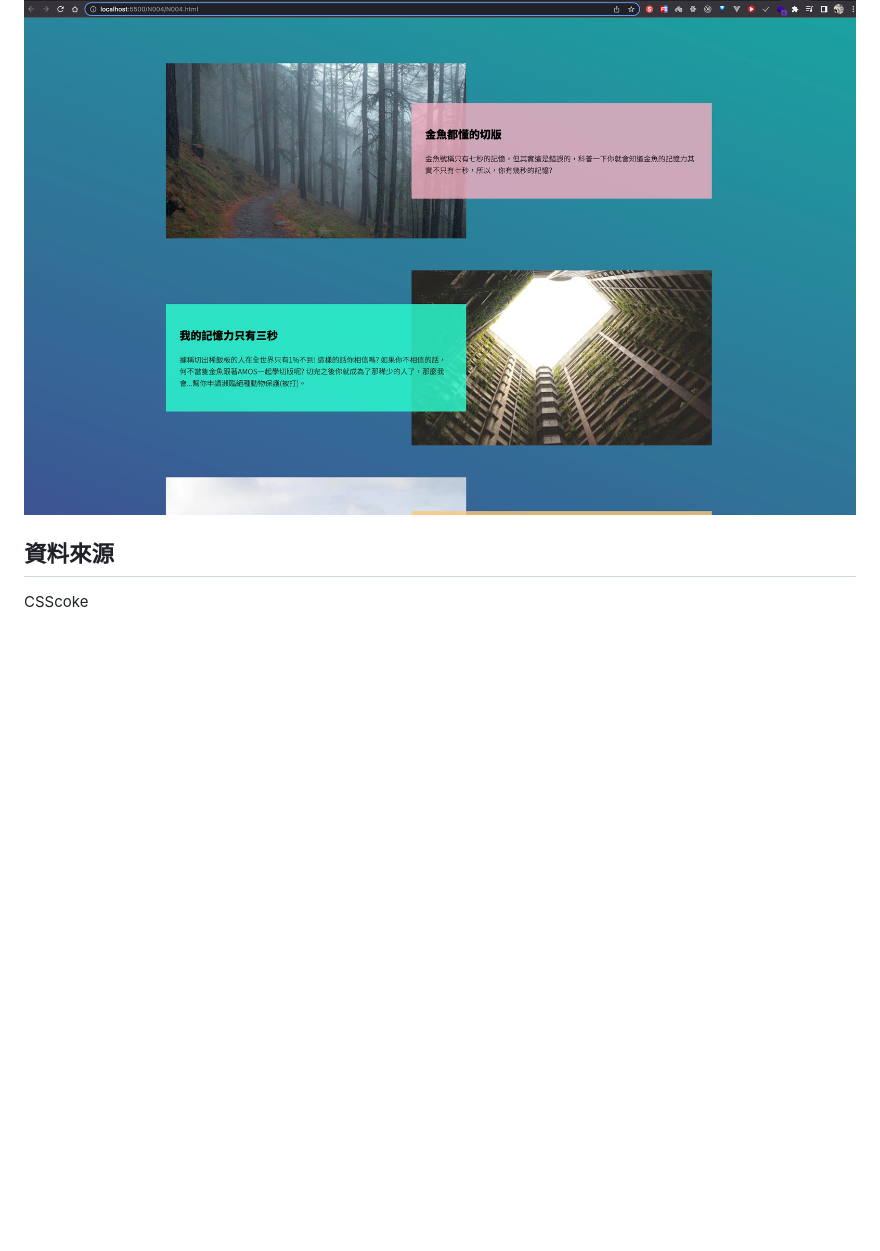
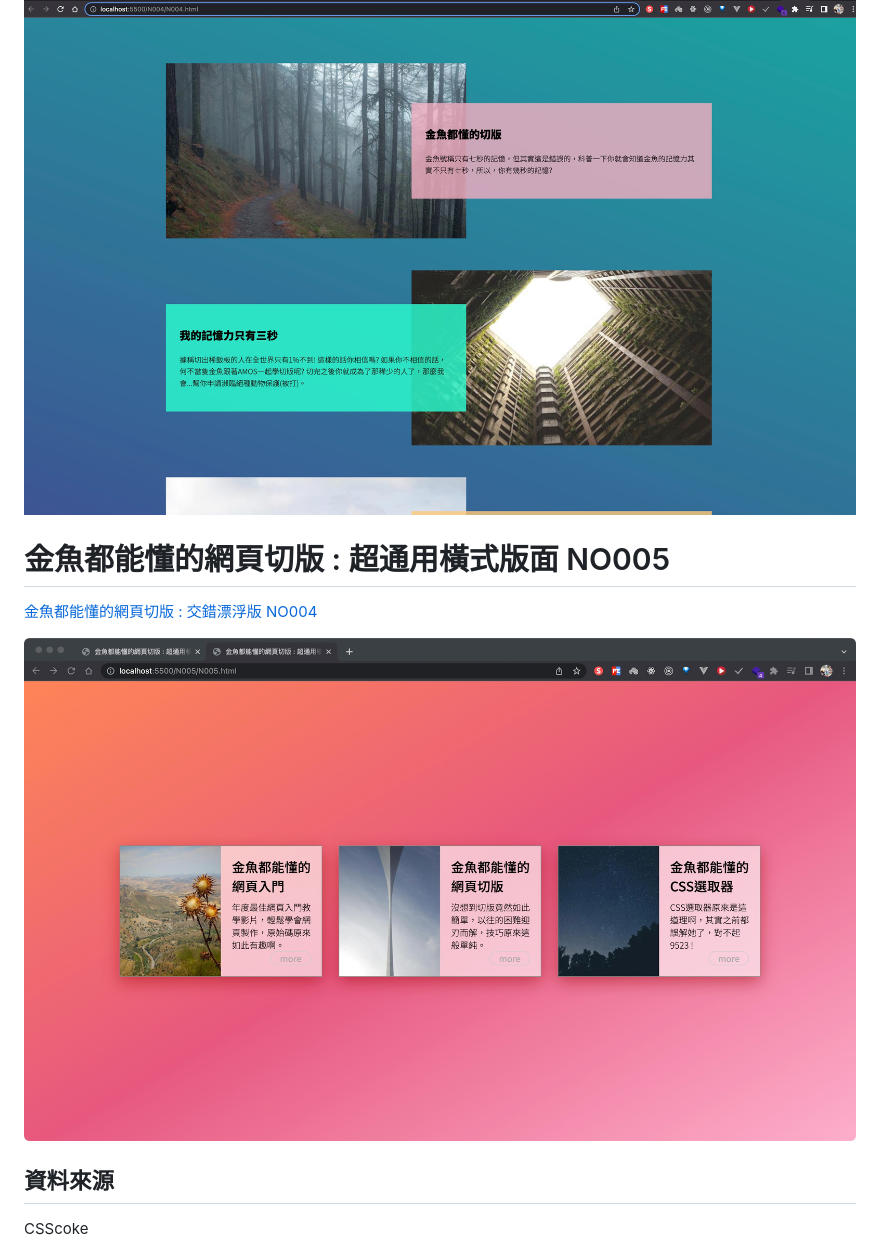
Before and after one commit to IvesShe/HTML_CSS_GoldFishLayout, a Markdown page: README.md, the part around the change. Drawn GitHub-style; pictures changed too: images/Xnip2022-06-18_11-58-37.jpg (added); blank space fills up the shorter version.

Commit message:
金魚都能懂的網頁切版 : 超通用橫式版面 NO005

```diff
--- a/README.md
+++ b/README.md
@@ -31,6 +31,12 @@ https://ivesshe.github.io/HTML_CSS_GoldFishLayout/
 
 ![image](./images/Xnip20220611210007.jpg)
 
+# 金魚都能懂的網頁切版 : 超通用橫式版面 NO005
+
+[金魚都能懂的網頁切版 : 交錯漂浮版 NO004](./N005/N005.html)
+
+![image](./images/Xnip2022-06-18_11-58-37.jpg)
+
 ## 資料來源
 
 CSScoke
```
Also changed, not shown: 2 other files.
